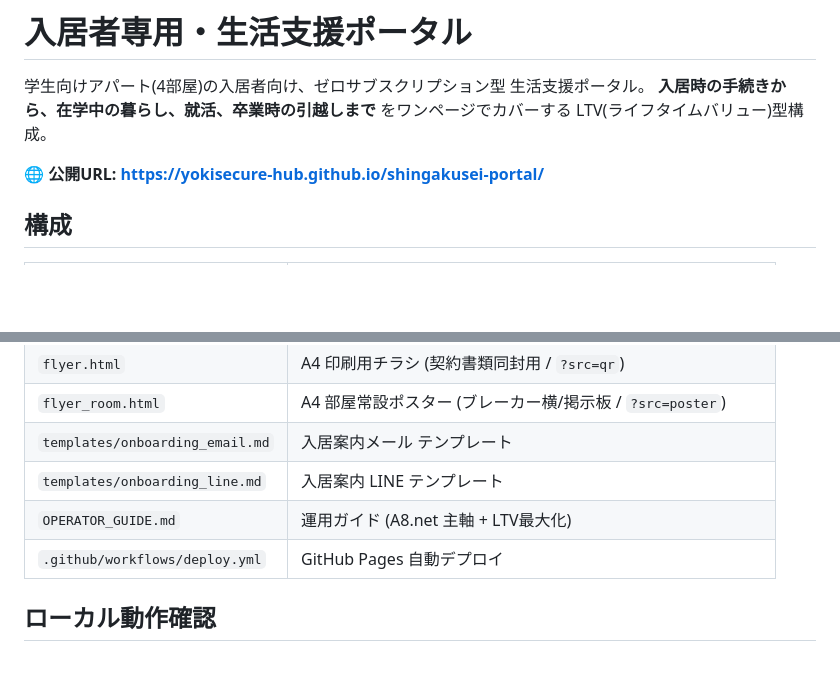
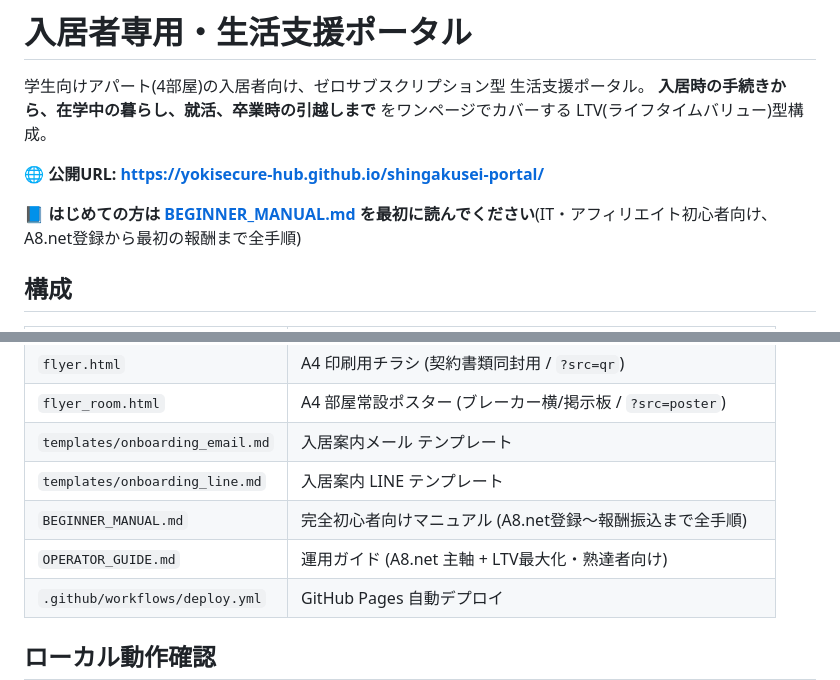
Before and after one commit to yokisecure-hub/shingakusei-portal, a Markdown page: README.md, 2 parts joined by grey strips. GitHub-like rendering; blank space fills up the shorter version.

```diff
--- a/README.md
+++ b/README.md
@@ -4,6 +4,8 @@
 **入居時の手続きから、在学中の暮らし、就活、卒業時の引越しまで** をワンページでカバーする LTV(ライフタイムバリュー)型構成。
 
 🌐 **公開URL: https://yokisecure-hub.github.io/shingakusei-portal/**
+
+📘 **はじめての方は [BEGINNER_MANUAL.md](./BEGINNER_MANUAL.md) を最初に読んでください**(IT・アフィリエイト初心者向け、A8.net登録から最初の報酬まで全手順)
 
 ## 構成
 
@@ -18,7 +20,8 @@
 | `flyer_room.html` | A4 部屋常設ポスター (ブレーカー横/掲示板 / `?src=poster`) |
 | `templates/onboarding_email.md` | 入居案内メール テンプレート |
 | `templates/onboarding_line.md` | 入居案内 LINE テンプレート |
-| `OPERATOR_GUIDE.md` | 運用ガイド (A8.net 主軸 + LTV最大化) |
+| `BEGINNER_MANUAL.md` | 完全初心者向けマニュアル (A8.net登録〜報酬振込まで全手順) |
+| `OPERATOR_GUIDE.md` | 運用ガイド (A8.net 主軸 + LTV最大化・熟達者向け) |
 | `.github/workflows/deploy.yml` | GitHub Pages 自動デプロイ |
 
 ## ローカル動作確認
```
Also changed, not shown: BEGINNER_MANUAL.md (added, +502 -0 lines).
